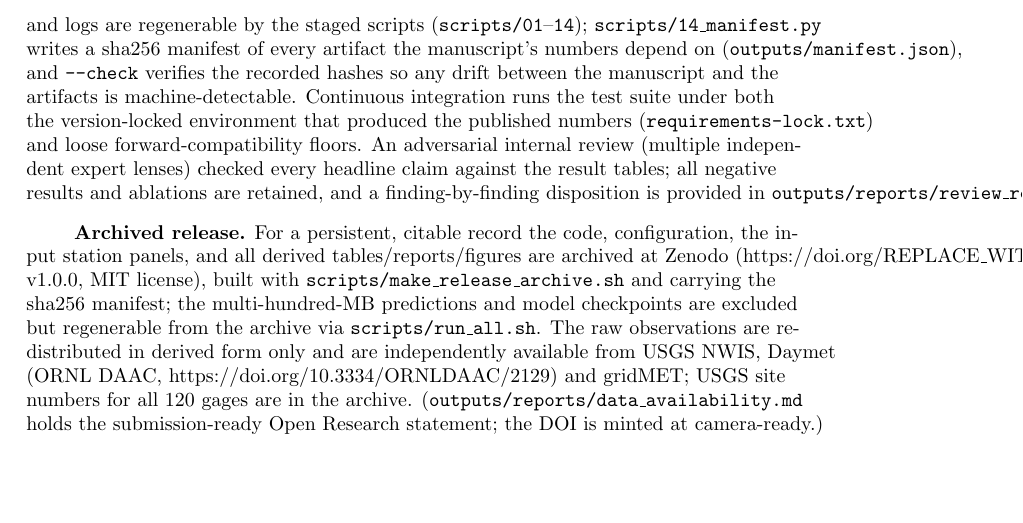
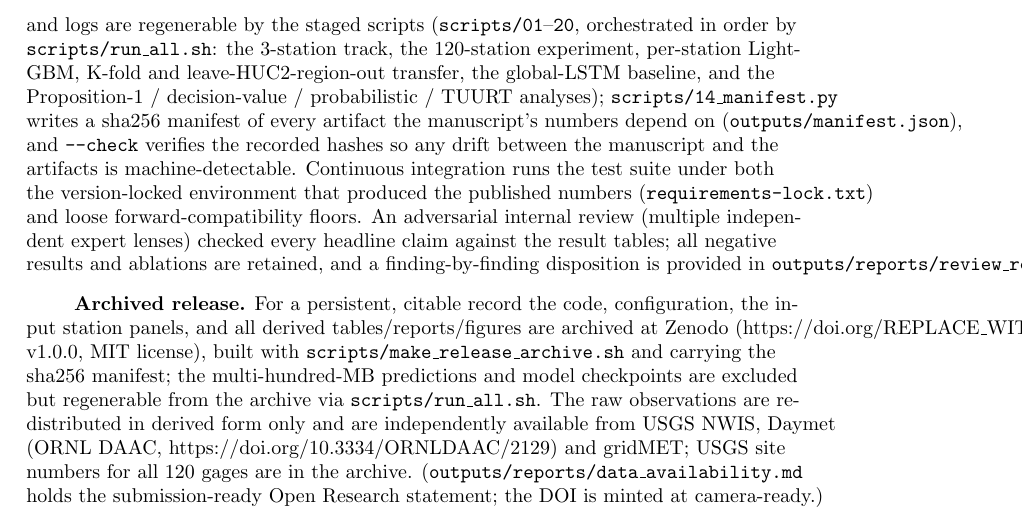
Before and after one commit to shutiao23/thermoroute-water-temperature, a LaTeX document (paper/agu_submission/ThermoRoute_WRR.tex): part of page 19 of 21, cut so that both start at the same text, the shorter picture padded with empty space. Compiled offline with pdfLaTeX.

Commit message:
fix(repro): wire scripts 13b/13c/15/16/17/18/19/20 into run_all.sh end-to-end
run_all.sh stopped at stage 14 and never regenerated the 一区 artifacts (per-station LGB, region transfer, LSTM baseline, Prop-1, REV, probabilistic, TUURT, stratified), so 'one-command reproduction' was incomplete. Added all stages in dependency order (v2 -> per-station LGB -> rigor -> region folds+assemble -> LSTM insample+transfer+report -> Prop-1/REV/probabilistic/TUURT/stratified -> analysis/claims/manifest). bash -n clean; all referenced scripts exist. Updated the paper's Code-availability 'scripts/01-14' -> '01-20'.

Co-Authored-By: Claude Opus 4.8 <noreply@anthropic.com>

```diff
--- a/paper/agu_submission/ThermoRoute_WRR.tex
+++ b/paper/agu_submission/ThermoRoute_WRR.tex
@@ -1005,7 +1005,11 @@ All code, the fixed train/validation/calibration/blind-test boundaries, unit tes
 (leakage, splits, metrics, conformal, cross-model sample consistency), and
 one-command reproduction (\texttt{scripts/run\_all.sh}) are in this repository. Per-day
 predictions, model weights and logs are regenerable by the staged scripts
-(\texttt{scripts/01}--\texttt{14}); \texttt{scripts/14\_manifest.py} writes a sha256 manifest of every
+(\texttt{scripts/01}--\texttt{20}, orchestrated in order by \texttt{scripts/run\_all.sh}: the 3-station
+track, the 120-station experiment, per-station LightGBM, K-fold and
+leave-HUC2-region-out transfer, the global-LSTM baseline, and the Proposition-1 /
+decision-value / probabilistic / TUURT analyses); \texttt{scripts/14\_manifest.py} writes a
+sha256 manifest of every
 artifact the manuscript's numbers depend on (\texttt{outputs/manifest.json}), and
 \texttt{-\/-check} verifies the recorded hashes so any drift between the manuscript and
 the artifacts is machine-detectable. Continuous integration runs the test suite
```
Also changed, not shown: paper/ThermoRoute_paper.md (+5 -1 lines), paper/ThermoRoute_paper.pdf, paper/agu_submission/ThermoRoute_WRR.pdf, 3 other files.
